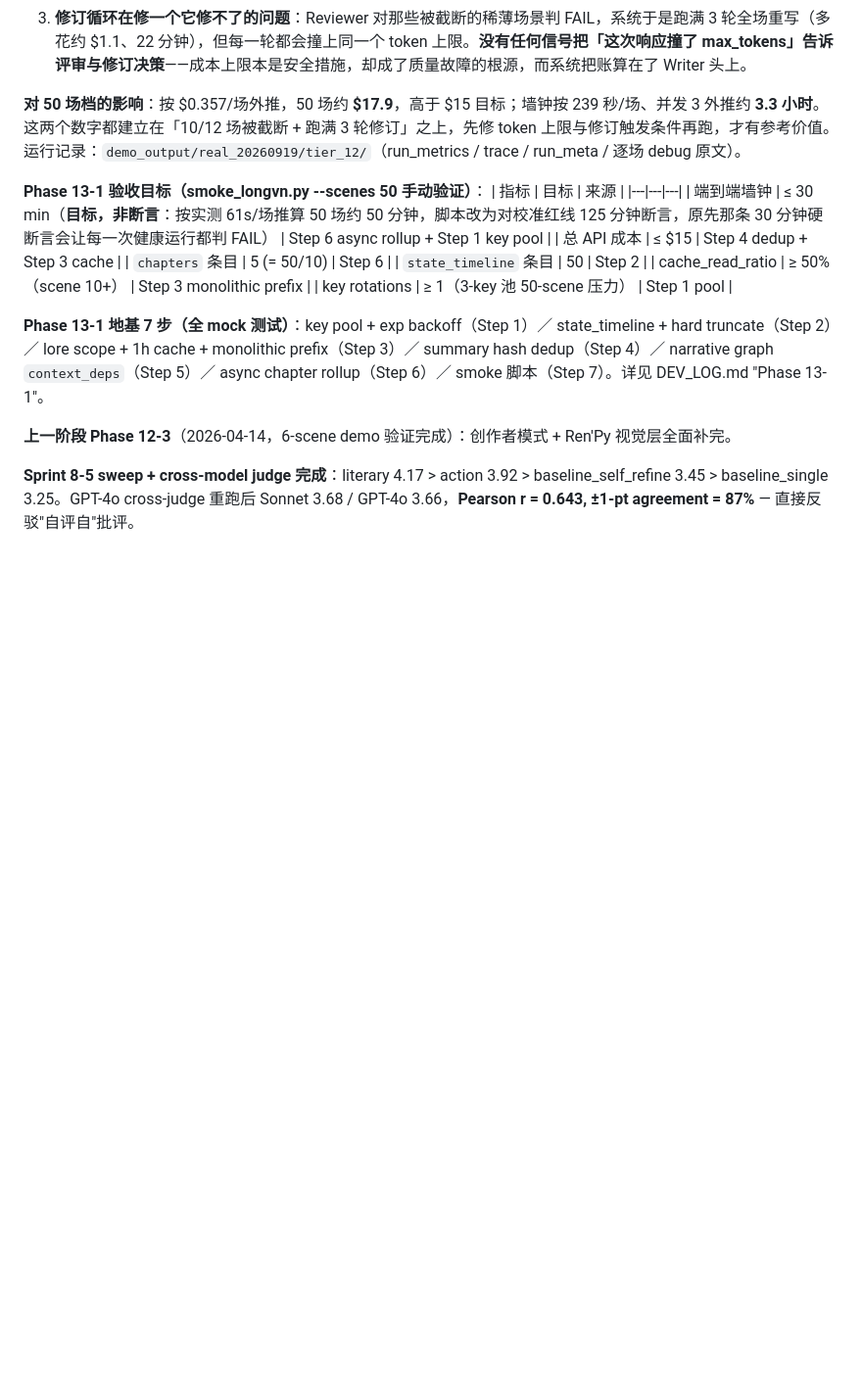
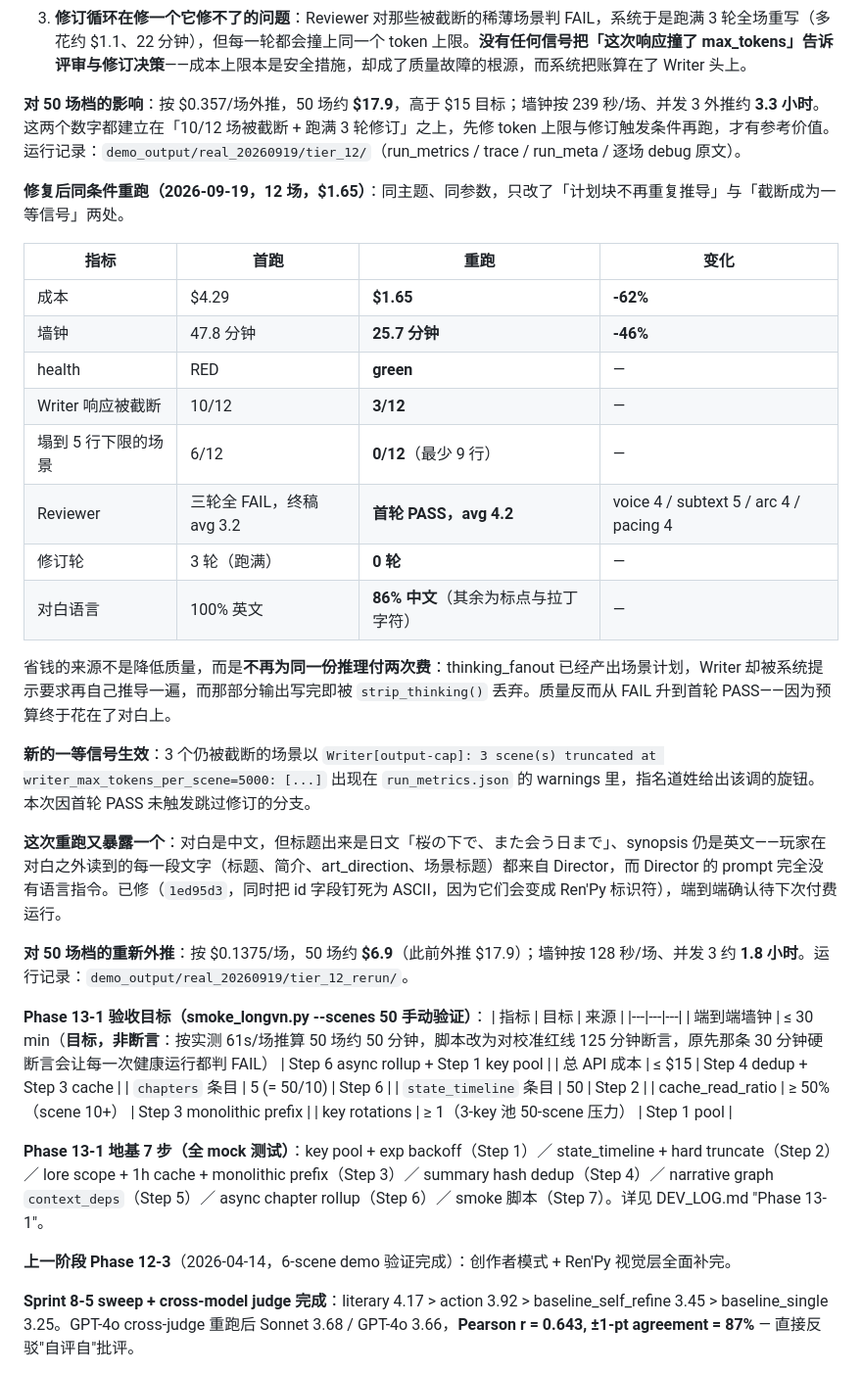
Before and after one commit to oopwoof/VN-agent, a Markdown page: docs/PRODUCT.md, the part around the change. Shown at 98% size. GitHub-like rendering; blank space fills up the shorter version.

Commit message:
docs: the re-run — 62% cheaper, 46% faster, FAIL to first-round PASS
Same theme and parameters, two changes: the Writer no longer re-derives
a plan it was already handed, and a truncated response is now a signal
instead of an invisible failure. Cost $4.29 -> $1.65, wall 47.8 -> 25.7
min, review FAIL at 3.2 after three rounds -> PASS at 4.2 on the first,
and no scene left at the line minimum.

The saving is not a quality trade: it is no longer paying twice for the
same reasoning. Also records the new defect this run exposed — the
Director never saw the theme's language either.

Re-derives the 50-scene extrapolation: ~$6.9 and ~1.8h, down from the
~$17.9 and ~3.3h the first run implied.

Co-Authored-By: Claude Opus 5 (1M context) <noreply@anthropic.com>

```diff
--- a/docs/PRODUCT.md
+++ b/docs/PRODUCT.md
@@ -70,6 +70,27 @@
 3. **修订循环在修一个它修不了的问题**：Reviewer 对那些被截断的稀薄场景判 FAIL，系统于是跑满 3 轮全场重写（多花约 $1.1、22 分钟），但每一轮都会撞上同一个 token 上限。**没有任何信号把「这次响应撞了 max_tokens」告诉评审与修订决策**——成本上限本是安全措施，却成了质量故障的根源，而系统把账算在了 Writer 头上。
 
 **对 50 场档的影响**：按 $0.357/场外推，50 场约 **$17.9**，高于 $15 目标；墙钟按 239 秒/场、并发 3 外推约 **3.3 小时**。这两个数字都建立在「10/12 场被截断 + 跑满 3 轮修订」之上，先修 token 上限与修订触发条件再跑，才有参考价值。运行记录：`demo_output/real_20260919/tier_12/`（run_metrics / trace / run_meta / 逐场 debug 原文）。
+
+**修复后同条件重跑（2026-09-19，12 场，$1.65）**：同主题、同参数，只改了「计划块不再重复推导」与「截断成为一等信号」两处。
+
+| 指标 | 首跑 | 重跑 | 变化 |
+|---|---|---|---|
+| 成本 | $4.29 | **$1.65** | **-62%** |
+| 墙钟 | 47.8 分钟 | **25.7 分钟** | **-46%** |
+| health | RED | **green** | — |
+| Writer 响应被截断 | 10/12 | **3/12** | — |
+| 塌到 5 行下限的场景 | 6/12 | **0/12**（最少 9 行） | — |
+| Reviewer | 三轮全 FAIL，终稿 avg 3.2 | **首轮 PASS，avg 4.2** | voice 4 / subtext 5 / arc 4 / pacing 4 |
+| 修订轮 | 3 轮（跑满） | **0 轮** | — |
+| 对白语言 | 100% 英文 | **86% 中文**（其余为标点与拉丁字符） | — |
+
+省钱的来源不是降低质量，而是**不再为同一份推理付两次费**：thinking_fanout 已经产出场景计划，Writer 却被系统提示要求再自己推导一遍，而那部分输出写完即被 `strip_thinking()` 丢弃。质量反而从 FAIL 升到首轮 PASS——因为预算终于花在了对白上。
+
+**新的一等信号生效**：3 个仍被截断的场景以 `Writer[output-cap]: 3 scene(s) truncated at writer_max_tokens_per_scene=5000: [...]` 出现在 `run_metrics.json` 的 warnings 里，指名道姓给出该调的旋钮。本次因首轮 PASS 未触发跳过修订的分支。
+
+**这次重跑又暴露一个**：对白是中文，但标题出来是日文「桜の下で、また会う日まで」、synopsis 仍是英文——玩家在对白之外读到的每一段文字（标题、简介、art_direction、场景标题）都来自 Director，而 Director 的 prompt 完全没有语言指令。已修（`1ed95d3`，同时把 id 字段钉死为 ASCII，因为它们会变成 Ren'Py 标识符），端到端确认待下次付费运行。
+
+**对 50 场档的重新外推**：按 $0.1375/场，50 场约 **$6.9**（此前外推 $17.9）；墙钟按 128 秒/场、并发 3 约 **1.8 小时**。运行记录：`demo_output/real_20260919/tier_12_rerun/`。
 
 **Phase 13-1 验收目标（smoke_longvn.py --scenes 50 手动验证）**：
 | 指标 | 目标 | 来源 |
```
